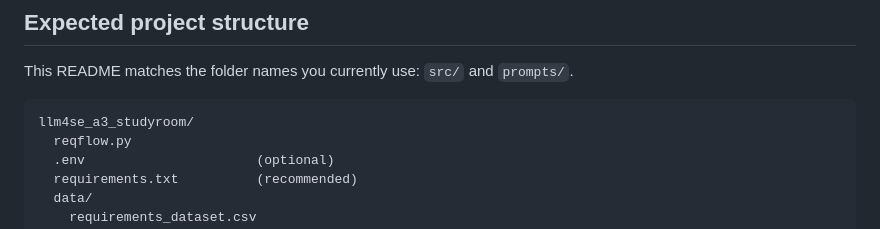
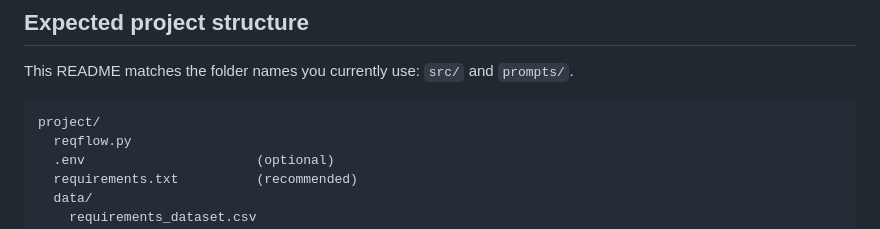
Before and after one commit to AliEdrisabadi/reqflow, a Markdown page: README.md, the part around the change. Drawn GitHub-style.

Commit message:
doc : Update project structure in README

````diff
--- a/README.md
+++ b/README.md
@@ -25,7 +25,7 @@ It also includes a **PyQt6 GUI** to:
 This README matches the folder names you currently use: `src/` and `prompts/`.
 
 ```
-llm4se_a3_studyroom/
+project/
   reqflow.py
   .env                      (optional)
   requirements.txt          (recommended)
````
